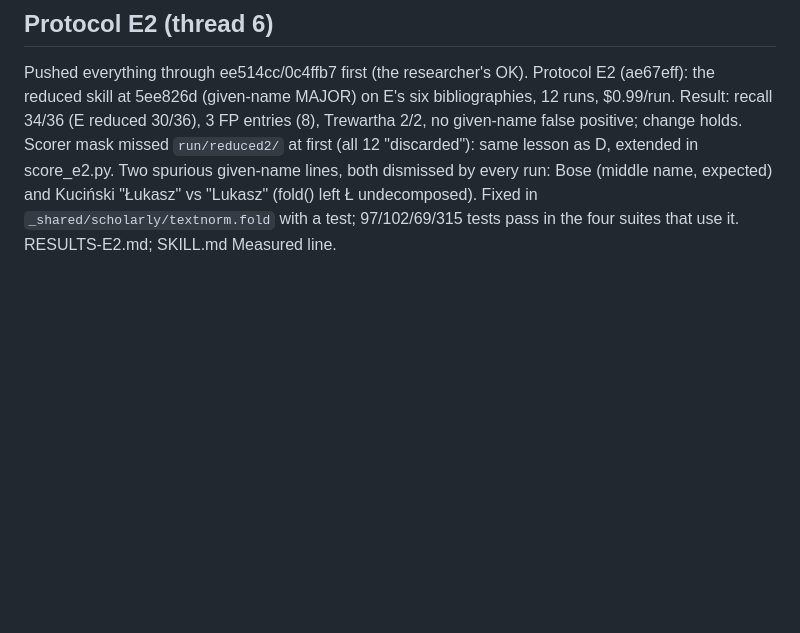
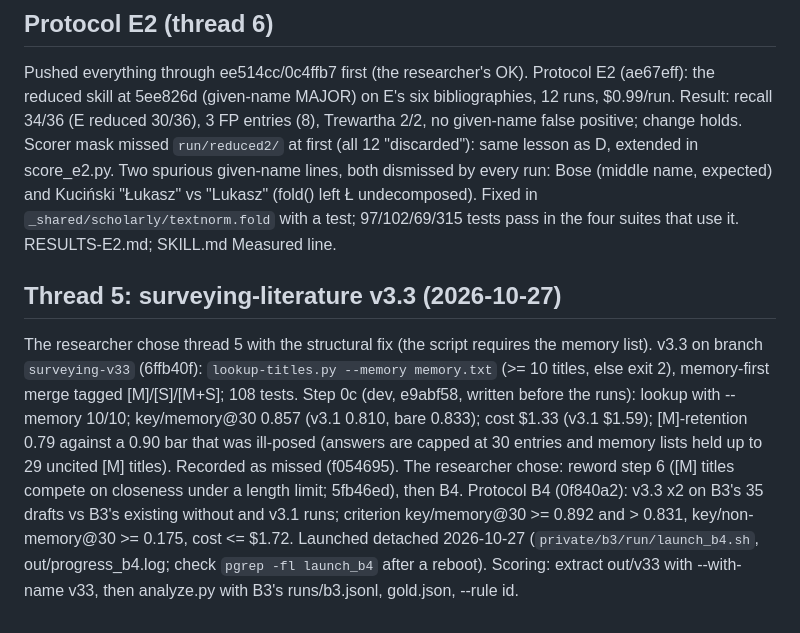
Before and after one commit to chgagne/claude-skills-research, a Markdown page: _evals/journal/2026-10-26.md, the part around the change. Drawn GitHub-style; blank space fills up the shorter version.

Commit message:
Eval journal: thread 5, step 0c and B4 launch
Co-Authored-By: Claude Opus 5.5 <noreply@anthropic.com>

```diff
--- a/_evals/journal/2026-10-26.md
+++ b/_evals/journal/2026-10-26.md
@@ -107,3 +107,18 @@ extended in score_e2.py. Two spurious given-name lines, both dismissed by every
 name, expected) and Kuciński "Łukasz" vs "Lukasz" (fold() left Ł undecomposed). Fixed in
 `_shared/scholarly/textnorm.fold` with a test; 97/102/69/315 tests pass in the four suites that use
 it. RESULTS-E2.md; SKILL.md Measured line.
+
+## Thread 5: surveying-literature v3.3 (2026-10-27)
+
+The researcher chose thread 5 with the structural fix (the script requires the memory list). v3.3 on
+branch `surveying-v33` (6ffb40f): `lookup-titles.py --memory memory.txt` (>= 10 titles, else exit
+2), memory-first merge tagged [M]/[S]/[M+S]; 108 tests. Step 0c (dev, e9abf58, written before the
+runs): lookup with --memory 10/10; key/memory@30 0.857 (v3.1 0.810, bare 0.833); cost $1.33
+(v3.1 $1.59); [M]-retention 0.79 against a 0.90 bar that was ill-posed (answers are capped at 30
+entries and memory lists held up to 29 uncited [M] titles). Recorded as missed (f054695). The
+researcher chose: reword step 6 ([M] titles compete on closeness under a length limit; 5fb46ed),
+then B4. Protocol B4 (0f840a2): v3.3 x2 on B3's 35 drafts vs B3's existing without and v3.1 runs;
+criterion key/memory@30 >= 0.892 and > 0.831, key/non-memory@30 >= 0.175, cost <= $1.72. Launched
+detached 2026-10-27 (`private/b3/run/launch_b4.sh`, out/progress_b4.log; check `pgrep -fl
+launch_b4` after a reboot). Scoring: extract out/v33 with --with-name v33, then analyze.py with
+B3's runs/b3.jsonl, gold.json, --rule id.
```
